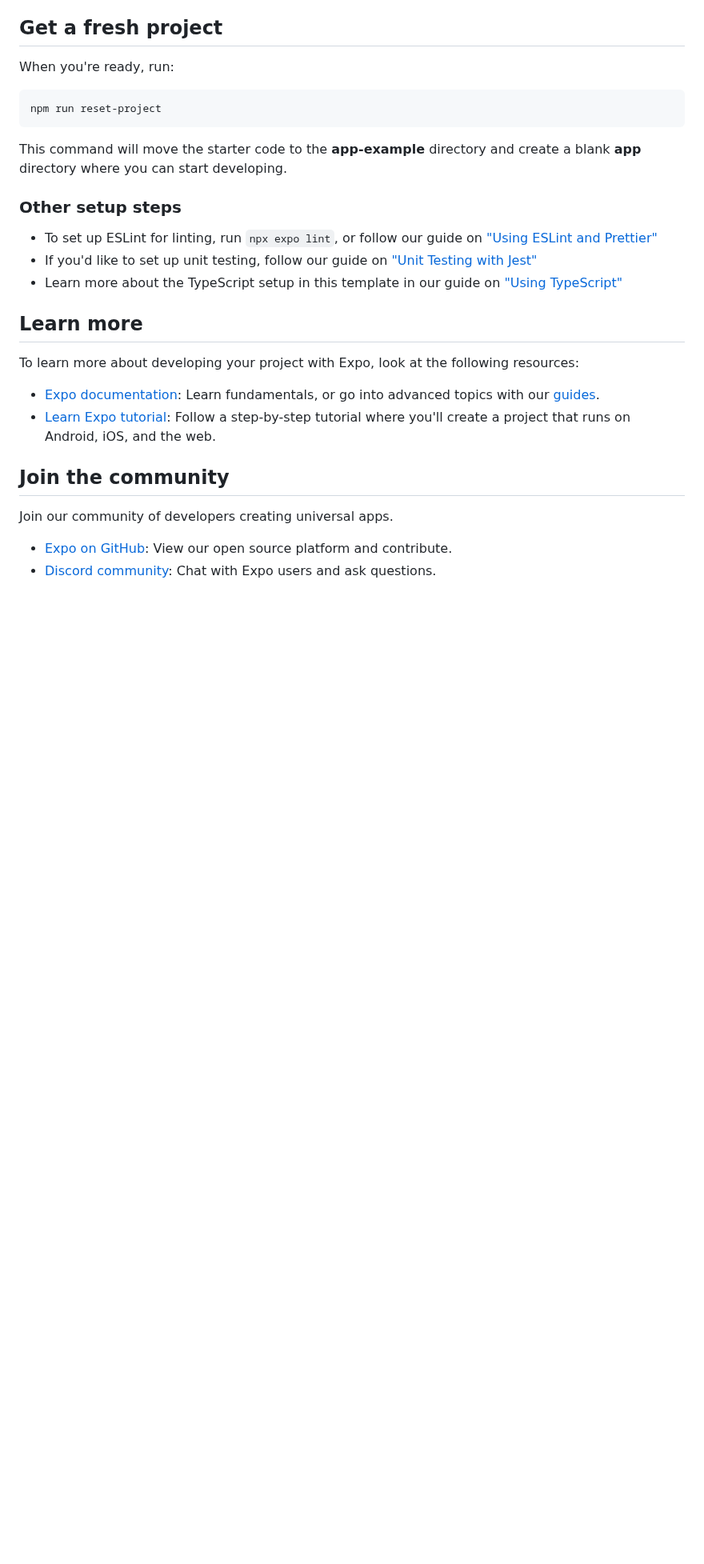
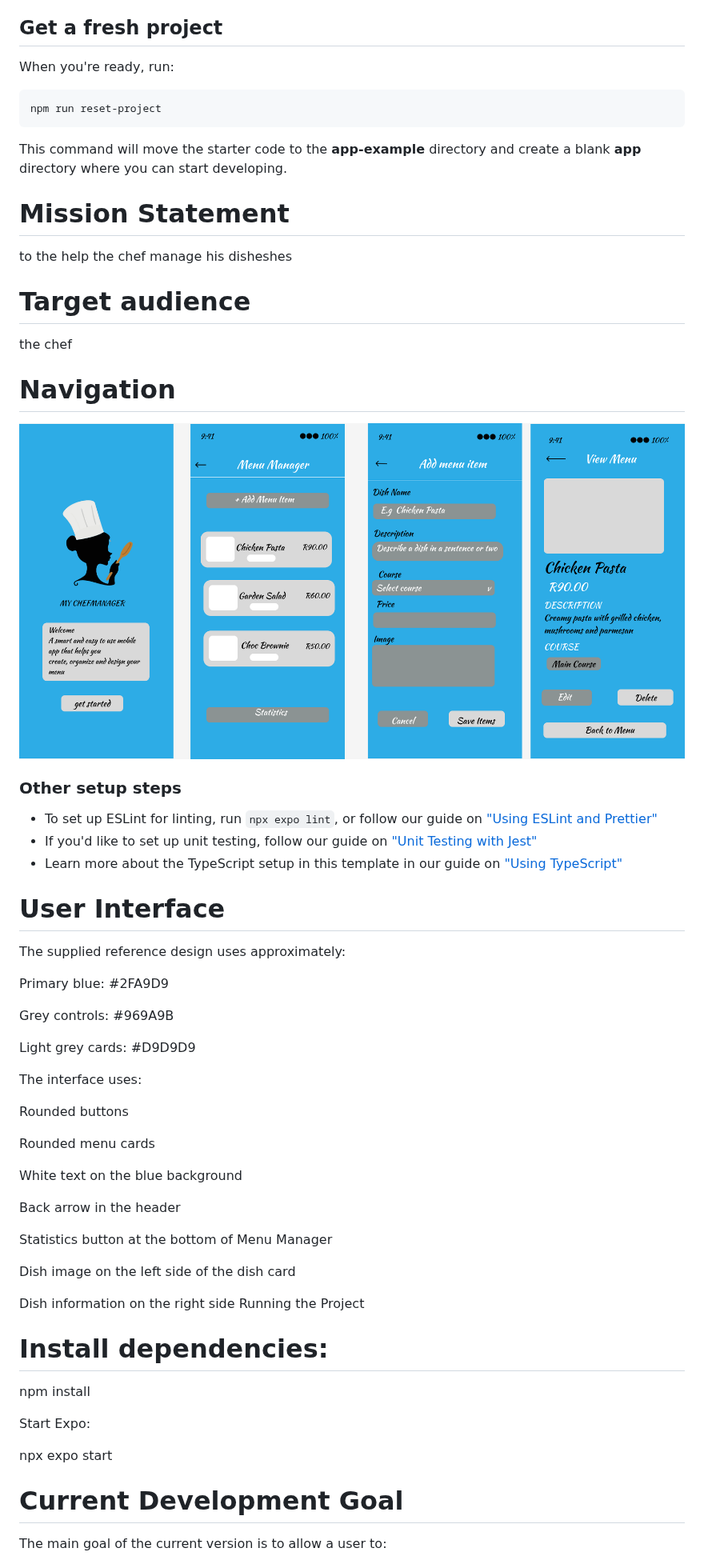
Before and after one commit to Ginny-source/che, a Markdown page: README.md, the part around one of its changes. Shown at 80% size. GitHub-like rendering; pictures changed too: assets/images/Untitled (1).png (added); blank space fills up the shorter version.

````diff
--- a/README.md
+++ b/README.md
@@ -34,6 +136,14 @@ npm run reset-project
 ```
 
 This command will move the starter code to the **app-example** directory and create a blank **app** directory where you can start developing.
+# Mission Statement
+to the help the chef manage his disheshes
+
+# Target audience
+the chef
+
+# Navigation
+![Navigation](assets/images/Untitled%20(1).png)
 
 ### Other setup steps
 
@@ -41,16 +151,42 @@ This command will move the starter code to the **app-example** directory and cre
 - If you'd like to set up unit testing, follow our guide on ["Unit Testing with Jest"](https://docs.expo.dev/develop/unit-testing/)
 - Learn more about the TypeScript setup in this template in our guide on ["Using TypeScript"](https://docs.expo.dev/guides/typescript/)
 
-## Learn more
+# User Interface
 
-To learn more about developing your project with Expo, look at the following resources:
+The supplied reference design uses approximately:
 
-- [Expo documentation](https://docs.expo.dev/): Learn fundamentals, or go into advanced topics with our [guides](https://docs.expo.dev/guides).
-- [Learn Expo tutorial](https://docs.expo.dev/tutorial/introduction/): Follow a step-by-step tutorial where you'll create a project that runs on Android, iOS, and the web.
+Primary blue: #2FA9D9
 
-## Join the community
+Grey controls: #969A9B
 
-Join our community of developers creating universal apps.
+Light grey cards: #D9D9D9
 
-- [Expo on GitHub](https://github.com/expo/expo): View our open source platform and contribute.
-- [Discord community](https://chat.expo.dev): Chat with Expo users and ask questions.
+The interface uses:
+
+Rounded buttons
+
+Rounded menu cards
+
+White text on the blue background
+
+Back arrow in the header
+
+Statistics button at the bottom of Menu Manager
+
+Dish image on the left side of the dish card
+
+Dish information on the right side
+Running the Project
+
+# Install dependencies:
+
+npm install
+
+Start Expo:
+
+npx expo start
+
+# Current Development Goal
+
+The main goal of the current version is to allow a user to:
+
````
Also changed, not shown: other parts of README.md (+124 -1 lines), 8 other files.
